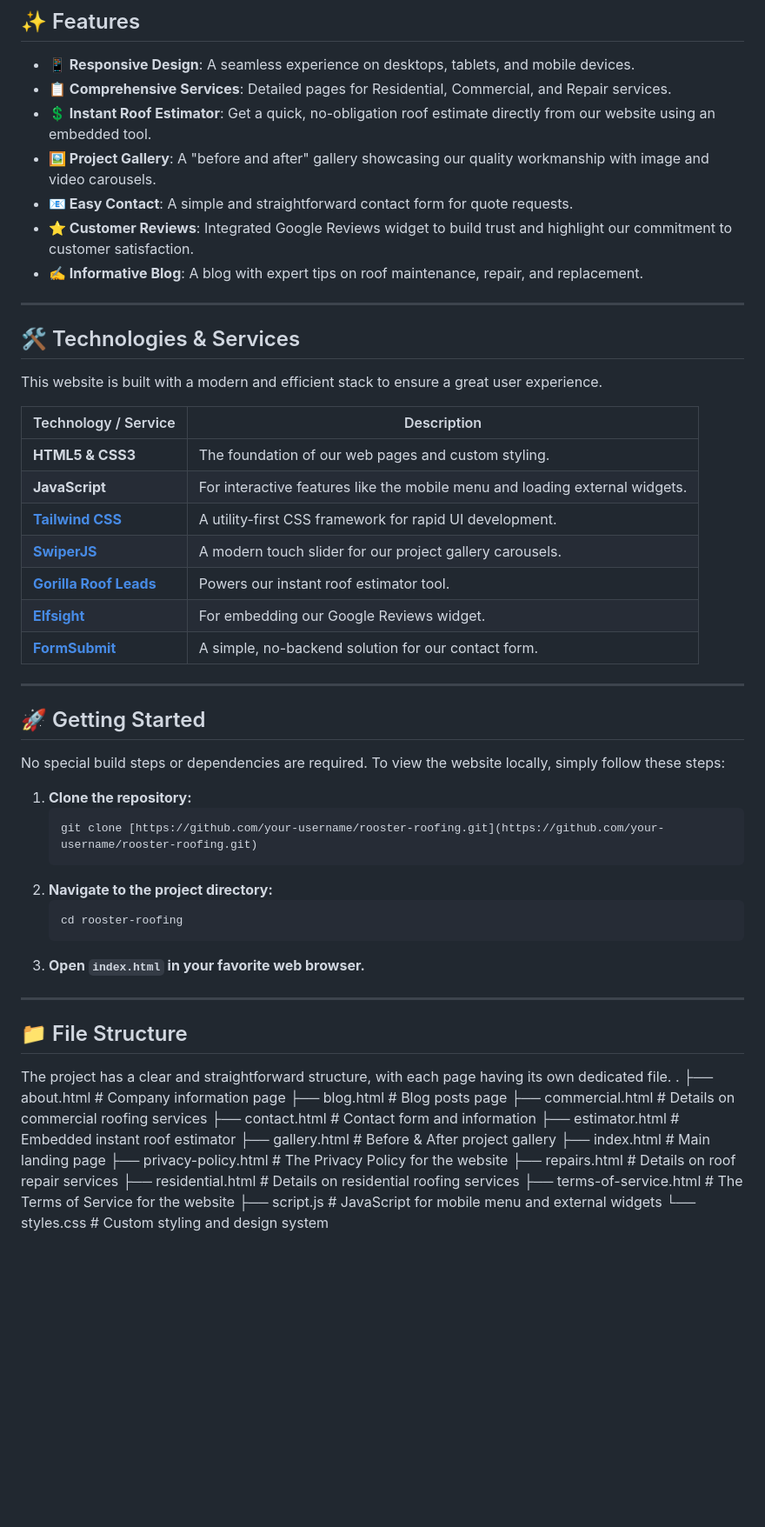
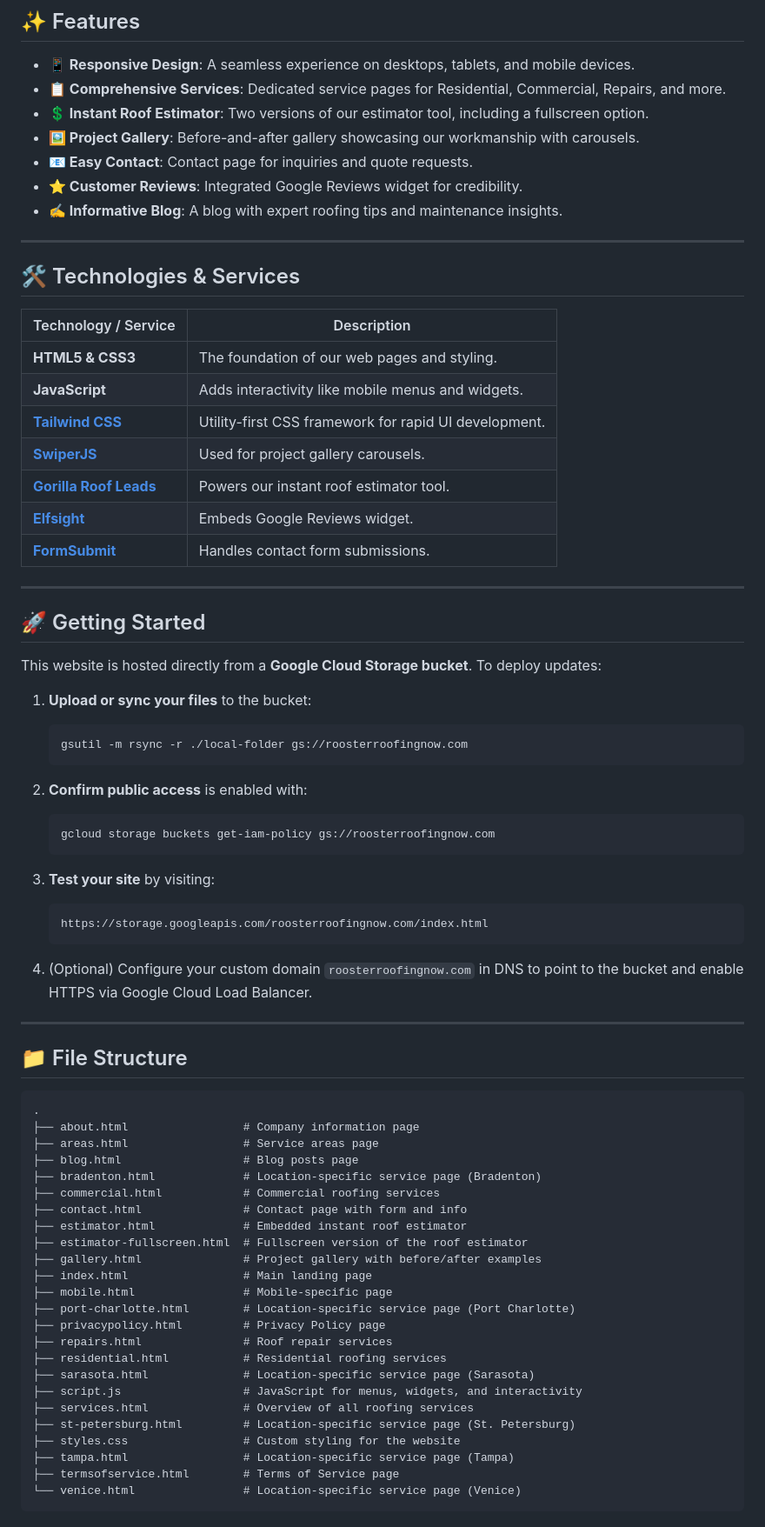
Before and after one commit to roosterroofing-llc/Rooster-Roofing, a Markdown page: README.md, the part around the change. Shown: that part at 87% size. GitHub-like rendering; blank space fills up the shorter version.

````diff
--- a/README.md
+++ b/README.md
@@ -14,61 +14,77 @@
 ## ✨ Features
 
 * **📱 Responsive Design**: A seamless experience on desktops, tablets, and mobile devices.
-* **📋 Comprehensive Services**: Detailed pages for Residential, Commercial, and Repair services.
-* **💲 Instant Roof Estimator**: Get a quick, no-obligation roof estimate directly from our website using an embedded tool.
-* **🖼️ Project Gallery**: A "before and after" gallery showcasing our quality workmanship with image and video carousels.
-* **📧 Easy Contact**: A simple and straightforward contact form for quote requests.
-* **⭐ Customer Reviews**: Integrated Google Reviews widget to build trust and highlight our commitment to customer satisfaction.
-* **✍️ Informative Blog**: A blog with expert tips on roof maintenance, repair, and replacement.
+* **📋 Comprehensive Services**: Dedicated service pages for Residential, Commercial, Repairs, and more.
+* **💲 Instant Roof Estimator**: Two versions of our estimator tool, including a fullscreen option.
+* **🖼️ Project Gallery**: Before-and-after gallery showcasing our workmanship with carousels.
+* **📧 Easy Contact**: Contact page for inquiries and quote requests.
+* **⭐ Customer Reviews**: Integrated Google Reviews widget for credibility.
+* **✍️ Informative Blog**: A blog with expert roofing tips and maintenance insights.
 
 ---
 
 ## 🛠️ Technologies & Services
 
-This website is built with a modern and efficient stack to ensure a great user experience.
-
-| Technology / Service                                       | Description                                           |
-| ---------------------------------------------------------- | ----------------------------------------------------- |
-| **HTML5 & CSS3** | The foundation of our web pages and custom styling.          |
-| **JavaScript** | For interactive features like the mobile menu and loading external widgets.         |
-| **[Tailwind CSS](https://tailwindcss.com/)** | A utility-first CSS framework for rapid UI development. |
-| **[SwiperJS](https://swiperjs.com/)** | A modern touch slider for our project gallery carousels.        |
+| Technology / Service                                        | Description                                           |
+| ----------------------------------------------------------- | ----------------------------------------------------- |
+| **HTML5 & CSS3**                                            | The foundation of our web pages and styling.          |
+| **JavaScript**                                              | Adds interactivity like mobile menus and widgets.     |
+| **[Tailwind CSS](https://tailwindcss.com/)**                | Utility-first CSS framework for rapid UI development. |
+| **[SwiperJS](https://swiperjs.com/)**                       | Used for project gallery carousels.                   |
 | **[Gorilla Roof Leads](https://www.gorillaroofleads.com/)** | Powers our instant roof estimator tool.               |
-| **[Elfsight](https://elfsight.com/)** | For embedding our Google Reviews widget.              |
-| **[FormSubmit](https://formsubmit.co/)** | A simple, no-backend solution for our contact form.   |
+| **[Elfsight](https://elfsight.com/)**                       | Embeds Google Reviews widget.                         |
+| **[FormSubmit](https://formsubmit.co/)**                    | Handles contact form submissions.                     |
 
 ---
 
 ## 🚀 Getting Started
 
-No special build steps or dependencies are required. To view the website locally, simply follow these steps:
+This website is hosted directly from a **Google Cloud Storage bucket**. To deploy updates:
 
-1.  **Clone the repository:**
-    ```bash
-    git clone [https://github.com/your-username/rooster-roofing.git](https://github.com/your-username/rooster-roofing.git)
-    ```
-2.  **Navigate to the project directory:**
-    ```bash
-    cd rooster-roofing
-    ```
-3.  **Open `index.html` in your favorite web browser.**
+1. **Upload or sync your files** to the bucket:
+
+   ```bash
+   gsutil -m rsync -r ./local-folder gs://roosterroofingnow.com
+   ```
+2. **Confirm public access** is enabled with:
+
+   ```bash
+   gcloud storage buckets get-iam-policy gs://roosterroofingnow.com
+   ```
+3. **Test your site** by visiting:
+
+   ```
+   https://storage.googleapis.com/roosterroofingnow.com/index.html
+   ```
+4. (Optional) Configure your custom domain `roosterroofingnow.com` in DNS to point to the bucket and enable HTTPS via Google Cloud Load Balancer.
 
 ---
 
 ## 📁 File Structure
 
-The project has a clear and straightforward structure, with each page having its own dedicated file.
+```
 .
-├── about.html              # Company information page
-├── blog.html               # Blog posts page
-├── commercial.html         # Details on commercial roofing services
-├── contact.html            # Contact form and information
-├── estimator.html          # Embedded instant roof estimator
-├── gallery.html            # Before & After project gallery
-├── index.html              # Main landing page
-├── privacy-policy.html     # The Privacy Policy for the website
-├── repairs.html            # Details on roof repair services
-├── residential.html        # Details on residential roofing services
-├── terms-of-service.html   # The Terms of Service for the website
-├── script.js               # JavaScript for mobile menu and external widgets
-└── styles.css              # Custom styling and design system
+├── about.html                 # Company information page
+├── areas.html                 # Service areas page
+├── blog.html                  # Blog posts page
+├── bradenton.html             # Location-specific service page (Bradenton)
+├── commercial.html            # Commercial roofing services
+├── contact.html               # Contact page with form and info
+├── estimator.html             # Embedded instant roof estimator
+├── estimator-fullscreen.html  # Fullscreen version of the roof estimator
+├── gallery.html               # Project gallery with before/after examples
+├── index.html                 # Main landing page
+├── mobile.html                # Mobile-specific page
+├── port-charlotte.html        # Location-specific service page (Port Charlotte)
+├── privacypolicy.html         # Privacy Policy page
+├── repairs.html               # Roof repair services
+├── residential.html           # Residential roofing services
+├── sarasota.html              # Location-specific service page (Sarasota)
+├── script.js                  # JavaScript for menus, widgets, and interactivity
+├── services.html              # Overview of all roofing services
+├── st-petersburg.html         # Location-specific service page (St. Petersburg)
+├── styles.css                 # Custom styling for the website
+├── tampa.html                 # Location-specific service page (Tampa)
+├── termsofservice.html        # Terms of Service page
+└── venice.html                # Location-specific service page (Venice)
+```
````
